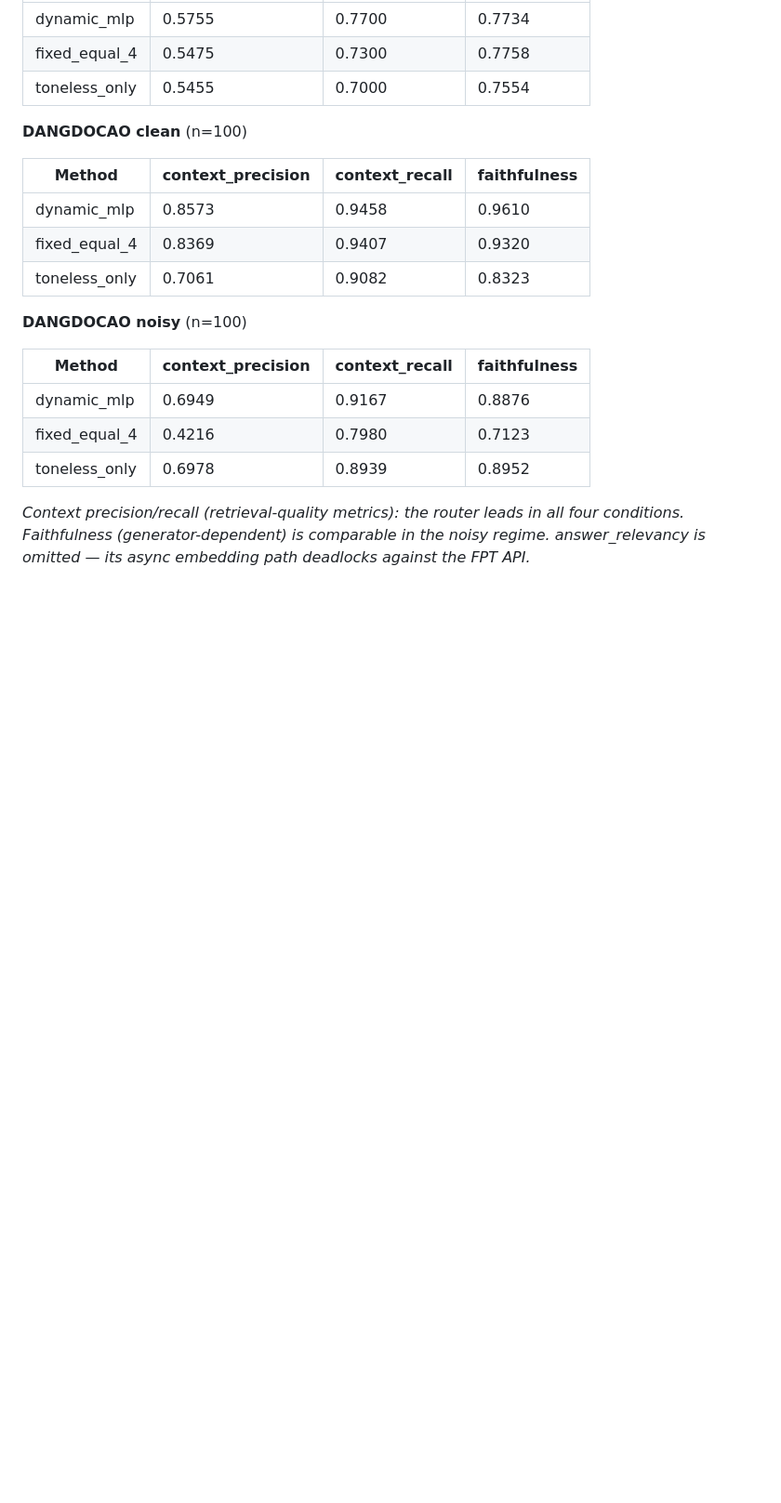
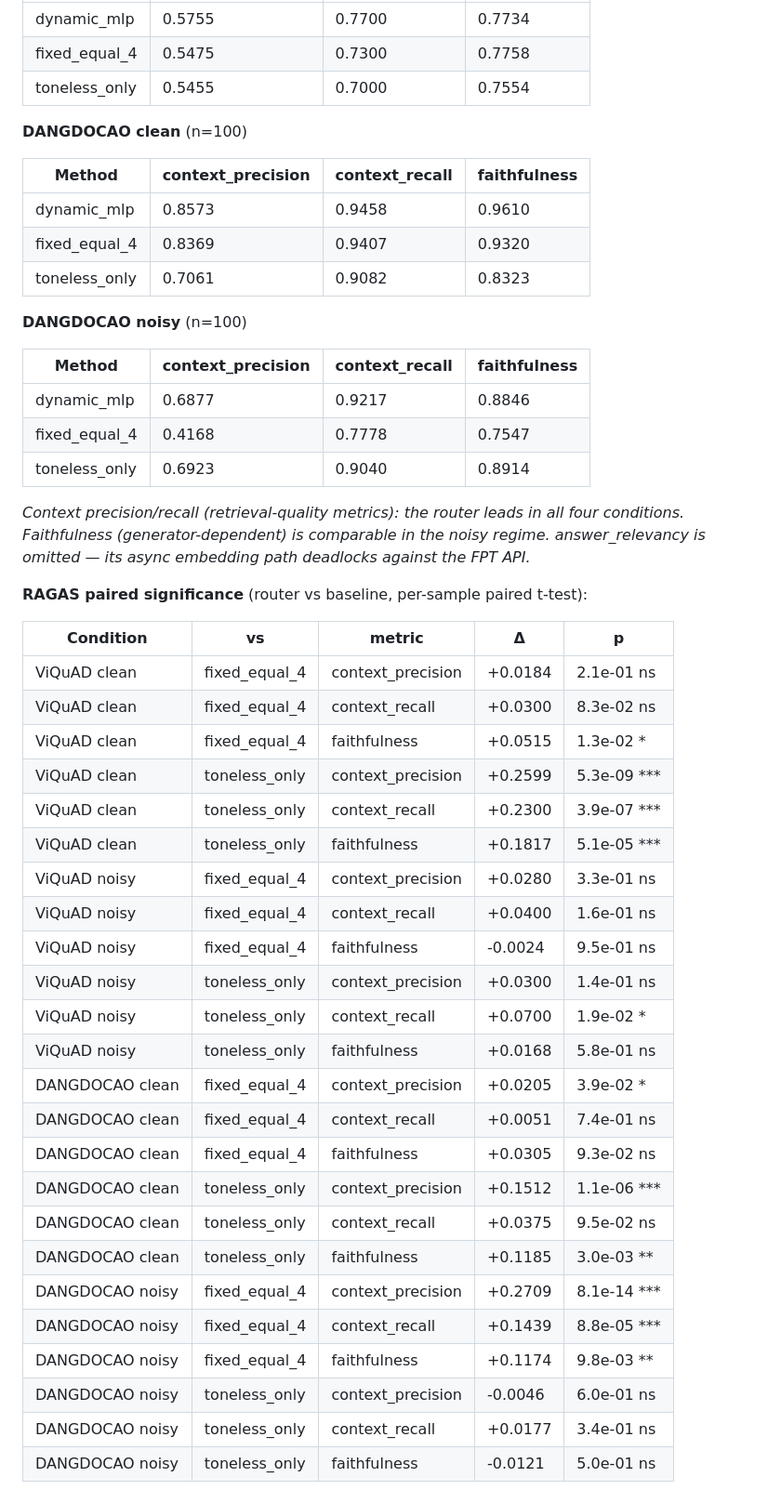
Before and after one commit to tuandang304/RAG-viet, a Markdown page: docs/results_summary.md, the part around one of its changes. Shown at 93% size. Drawn GitHub-style; blank space fills up the shorter version.

```diff
--- a/docs/results_summary.md
+++ b/docs/results_summary.md
@@ -95,8 +131,37 @@ _Same 500 queries (seed 42) for both columns. Restoration is a strong but costly
 
 | Method | context_precision | context_recall | faithfulness |
 |---|---|---|---|
-| dynamic_mlp | 0.6949 | 0.9167 | 0.8876 |
-| fixed_equal_4 | 0.4216 | 0.7980 | 0.7123 |
-| toneless_only | 0.6978 | 0.8939 | 0.8952 |
+| dynamic_mlp | 0.6877 | 0.9217 | 0.8846 |
+| fixed_equal_4 | 0.4168 | 0.7778 | 0.7547 |
+| toneless_only | 0.6923 | 0.9040 | 0.8914 |
 
 _Context precision/recall (retrieval-quality metrics): the router leads in all four conditions. Faithfulness (generator-dependent) is comparable in the noisy regime. answer_relevancy is omitted — its async embedding path deadlocks against the FPT API._
+
+**RAGAS paired significance** (router vs baseline, per-sample paired t-test):
+
+| Condition | vs | metric | Δ | p |
+|---|---|---|---|---|
+| ViQuAD clean | fixed_equal_4 | context_precision | +0.0184 | 2.1e-01 ns |
+| ViQuAD clean | fixed_equal_4 | context_recall | +0.0300 | 8.3e-02 ns |
+| ViQuAD clean | fixed_equal_4 | faithfulness | +0.0515 | 1.3e-02 * |
+| ViQuAD clean | toneless_only | context_precision | +0.2599 | 5.3e-09 *** |
+| ViQuAD clean | toneless_only | context_recall | +0.2300 | 3.9e-07 *** |
+| ViQuAD clean | toneless_only | faithfulness | +0.1817 | 5.1e-05 *** |
+| ViQuAD noisy | fixed_equal_4 | context_precision | +0.0280 | 3.3e-01 ns |
+| ViQuAD noisy | fixed_equal_4 | context_recall | +0.0400 | 1.6e-01 ns |
+| ViQuAD noisy | fixed_equal_4 | faithfulness | -0.0024 | 9.5e-01 ns |
+| ViQuAD noisy | toneless_only | context_precision | +0.0300 | 1.4e-01 ns |
+| ViQuAD noisy | toneless_only | context_recall | +0.0700 | 1.9e-02 * |
+| ViQuAD noisy | toneless_only | faithfulness | +0.0168 | 5.8e-01 ns |
+| DANGDOCAO clean | fixed_equal_4 | context_precision | +0.0205 | 3.9e-02 * |
+| DANGDOCAO clean | fixed_equal_4 | context_recall | +0.0051 | 7.4e-01 ns |
+| DANGDOCAO clean | fixed_equal_4 | faithfulness | +0.0305 | 9.3e-02 ns |
+| DANGDOCAO clean | toneless_only | context_precision | +0.1512 | 1.1e-06 *** |
+| DANGDOCAO clean | toneless_only | context_recall | +0.0375 | 9.5e-02 ns |
+| DANGDOCAO clean | toneless_only | faithfulness | +0.1185 | 3.0e-03 ** |
+| DANGDOCAO noisy | fixed_equal_4 | context_precision | +0.2709 | 8.1e-14 *** |
+| DANGDOCAO noisy | fixed_equal_4 | context_recall | +0.1439 | 8.8e-05 *** |
+| DANGDOCAO noisy | fixed_equal_4 | faithfulness | +0.1174 | 9.8e-03 ** |
+| DANGDOCAO noisy | toneless_only | context_precision | -0.0046 | 6.0e-01 ns |
+| DANGDOCAO noisy | toneless_only | context_recall | +0.0177 | 3.4e-01 ns |
+| DANGDOCAO noisy | toneless_only | faithfulness | -0.0121 | 5.0e-01 ns |
```
Also changed, not shown: other parts of docs/results_summary.md (+36 -0 lines).
